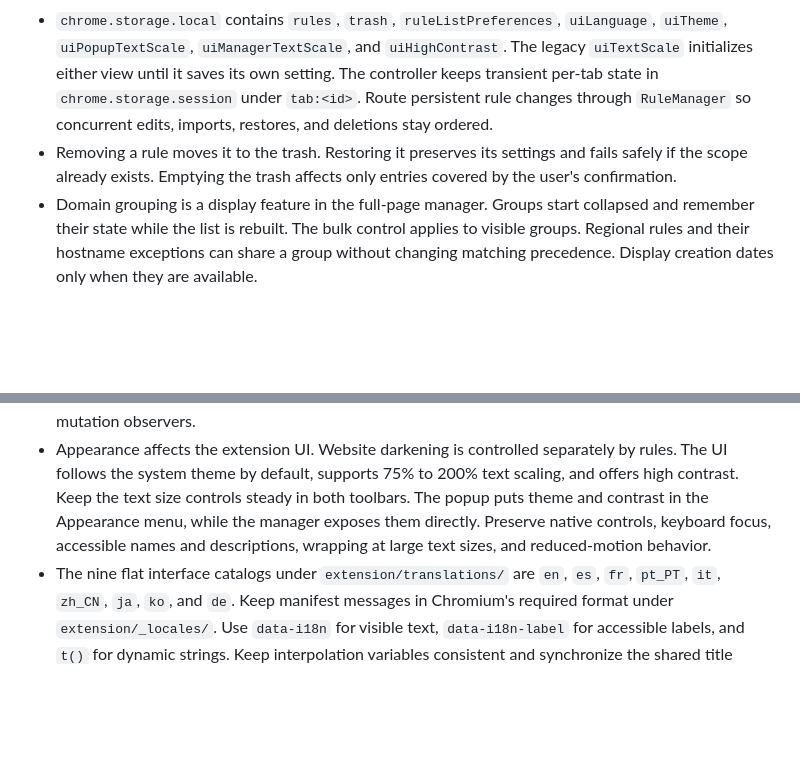
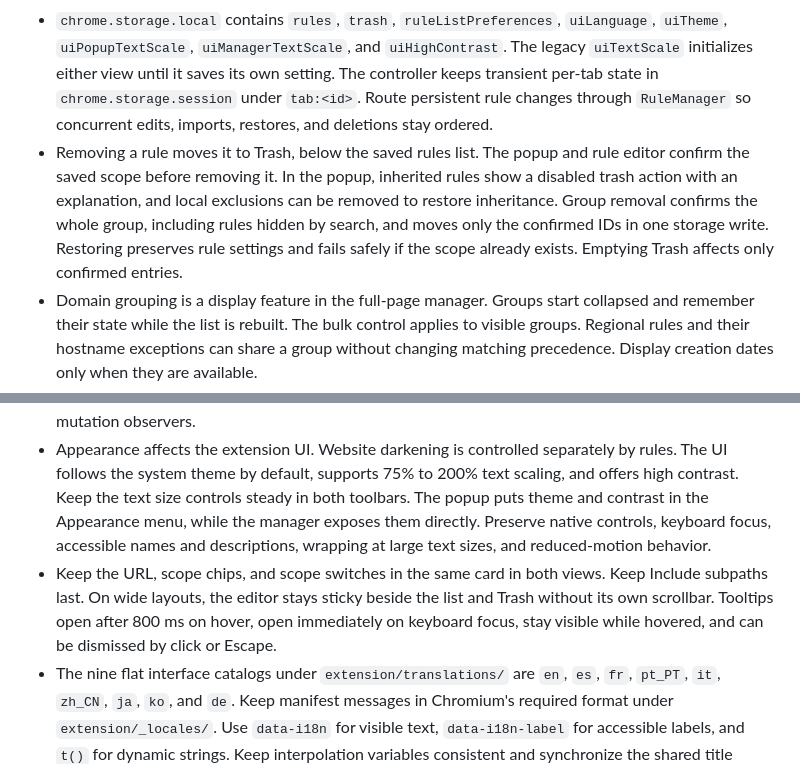
Before and after one commit to ElianFabian/Native-Dark-Mode-for-Chromium, a Markdown page: AGENTS.md, 2 parts joined by grey strips. Drawn GitHub-style; blank space fills up the shorter version.

```diff
--- a/AGENTS.md
+++ b/AGENTS.md
@@ -32,11 +32,12 @@ Keep the English [README.md](README.md) and Spanish [README.es.md](README.es.md)
 - Rules apply to HTTP and HTTPS. A path rule matches the exact path and, by default, its descendants at a segment boundary. An exact-only root rule has a distinct identity from an entire-website rule. Query strings and fragments do not contribute to rule identity. Preserve explicit ports and handle old stored rules through the existing normalizer.
 - A longer matching path wins. At the same path, non-regional rules take precedence, followed by more specific host matches and exact rules ahead of subdomain rules. A disabled winning rule is an exclusion. The base domain and its `www` alias share an identity for ordinary rules, regardless of the subdomain setting. Prefer the explicit base rule when old settings contain both aliases. Regional rules match a registered name across recognized suffixes and retain any specific subdomain, with `www` treated as an alias of the base domain. A more specific regional subdomain wins over a broader regional rule. The base-domain switch saves a canonical rule for the base domain and its subdomains. Keep regional matching based on the bundled suffix data.
 - `chrome.storage.local` contains `rules`, `trash`, `ruleListPreferences`, `uiLanguage`, `uiTheme`, `uiPopupTextScale`, `uiManagerTextScale`, and `uiHighContrast`. The legacy `uiTextScale` initializes either view until it saves its own setting. The controller keeps transient per-tab state in `chrome.storage.session` under `tab:<id>`. Route persistent rule changes through `RuleManager` so concurrent edits, imports, restores, and deletions stay ordered.
-- Removing a rule moves it to the trash. Restoring it preserves its settings and fails safely if the scope already exists. Emptying the trash affects only entries covered by the user's confirmation.
+- Removing a rule moves it to Trash, below the saved rules list. The popup and rule editor confirm the saved scope before removing it. In the popup, inherited rules show a disabled trash action with an explanation, and local exclusions can be removed to restore inheritance. Group removal confirms the whole group, including rules hidden by search, and moves only the confirmed IDs in one storage write. Restoring preserves rule settings and fails safely if the scope already exists. Emptying Trash affects only confirmed entries.
 - Domain grouping is a display feature in the full-page manager. Groups start collapsed and remember their state while the list is rebuilt. The bulk control applies to visible groups. Regional rules and their hostname exceptions can share a group without changing matching precedence. Display creation dates only when they are available.
 - Backups use format `native-dark-mode-rules` and cover the rule list. Version `1` carries the original scopes, version `2` supports custom presets, and version `3` also supports exact-only paths. The import default adds new rules and keeps existing matches. Users can also update matches or replace the list. Full replacement lists the rules that would be deleted, requires confirmation, and rejects newly discovered removals until the user reviews them. Preserve the existing size and rule limits and validate before writing.
 - A missing rule preset means native. Custom themes follow the winning rule for the top-level URL and are applied independently inside eligible frames. Clear the previous renderer before switching. Keep frame messages limited to the active preset and leave excluded documents free of style overrides and mutation observers.
 - Appearance affects the extension UI. Website darkening is controlled separately by rules. The UI follows the system theme by default, supports 75% to 200% text scaling, and offers high contrast. Keep the text size controls steady in both toolbars. The popup puts theme and contrast in the Appearance menu, while the manager exposes them directly. Preserve native controls, keyboard focus, accessible names and descriptions, wrapping at large text sizes, and reduced-motion behavior.
+- Keep the URL, scope chips, and scope switches in the same card in both views. Keep Include subpaths last. On wide layouts, the editor stays sticky beside the list and Trash without its own scrollbar. Tooltips open after 800 ms on hover, open immediately on keyboard focus, stay visible while hovered, and can be dismissed by click or Escape.
 - The nine flat interface catalogs under `extension/translations/` are `en`, `es`, `fr`, `pt_PT`, `it`, `zh_CN`, `ja`, `ko`, and `de`. Keep manifest messages in Chromium's required format under `extension/_locales/`. Use `data-i18n` for visible text, `data-i18n-label` for accessible labels, and `t()` for dynamic strings. Keep interpolation variables consistent and synchronize the shared title across both catalogs. The launchers have separate English and Spanish messages.
 - The launchers pass `--silent-debugger-extension-api` to the target browser. The flag applies to all debugger extensions in that session when supported. Keep the installers native to each platform, use `--output-directory` for temporary test artifacts, and preserve browser discovery, location reporting, and the interactive Enter prompt.
 - Chromium currently decides how images are darkened. Per-site native image controls are deferred. See [IMAGE-RESEARCH.md](IMAGE-RESEARCH.md) for the experimental launch-time option and its limits.
```
Also changed, not shown: README.es.md (+6 -4 lines), README.md (+6 -4 lines), docs/RELEASE-0.7.0.md (added, +29 -0 lines), docs/screenshots/popup.png, docs/screenshots/rule-manager.png, 1 other file.
